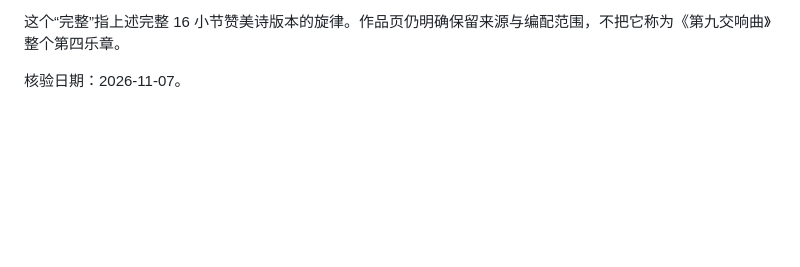
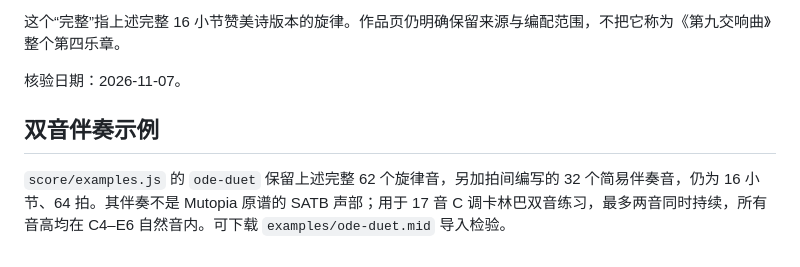
Before and after one commit to line-ar-line/paijian-metronome, a Markdown page: sources/README.md, the part around the change. GitHub-like rendering; blank space fills up the shorter version.

```diff
--- a/sources/README.md
+++ b/sources/README.md
@@ -9,3 +9,7 @@
 这个“完整”指上述完整 16 小节赞美诗版本的旋律。作品页仍明确保留来源与编配范围，不把它称为《第九交响曲》整个第四乐章。
 
 核验日期：2026-11-07。
+
+## 双音伴奏示例
+
+`score/examples.js` 的 `ode-duet` 保留上述完整 62 个旋律音，另加拍间编写的 32 个简易伴奏音，仍为 16 小节、64 拍。其伴奏不是 Mutopia 原谱的 SATB 声部；用于 17 音 C 调卡林巴双音练习，最多两音同时持续，所有音高均在 C4–E6 自然音内。可下载 `examples/ode-duet.mid` 导入检验。
```
Also changed, not shown: README.md (+11 -5 lines), preview-score.png, 17 other files.
